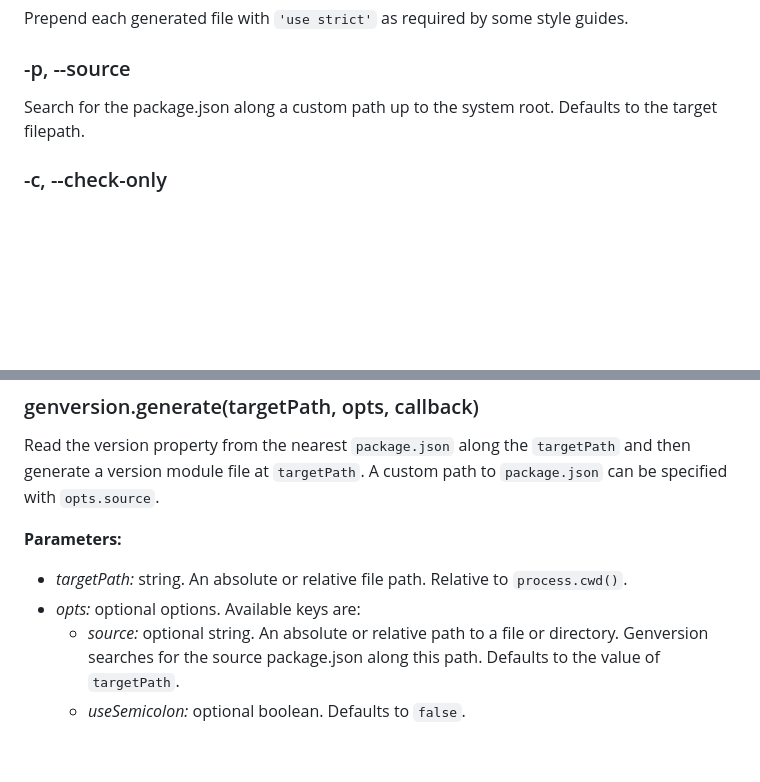
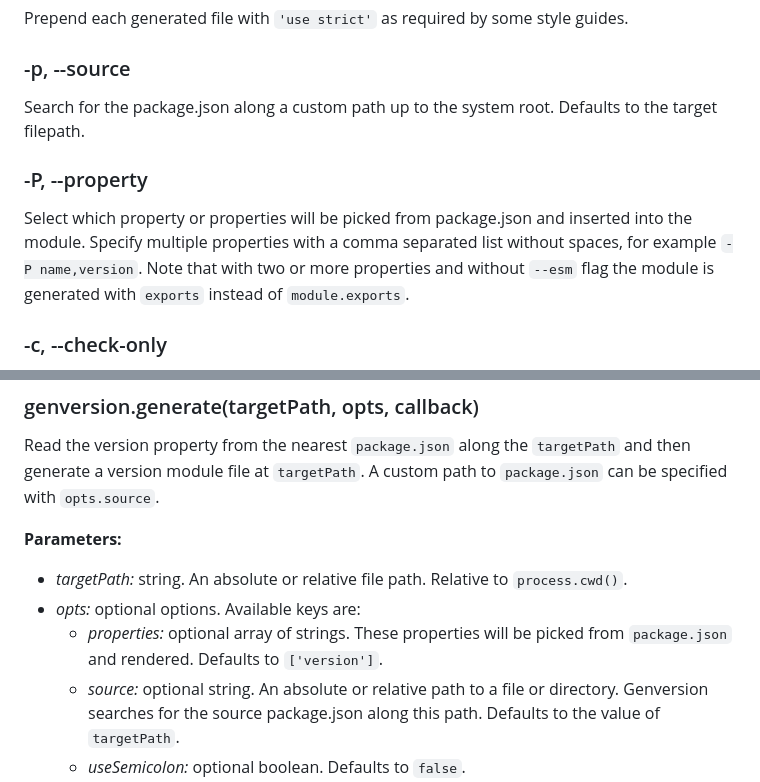
Before and after one commit to axelpale/genversion, a Markdown page: README.md, 2 parts joined by grey strips. Drawn GitHub-style; blank space fills up the shorter version.

Commit message:
improve --property flag docs

```diff
--- a/README.md
+++ b/README.md
@@ -139,6 +139,10 @@ Prepend each generated file with `'use strict'` as required by some style guides
 
 Search for the package.json along a custom path up to the system root. Defaults to the target filepath.
 
+### -P, --property <key>
+
+Select which property or properties will be picked from package.json and inserted into the module. Specify multiple properties with a comma separated list without spaces, for example `-P name,version`. Note that with two or more properties and without `--esm` flag the module is generated with `exports` instead of `module.exports`.
+
 ### -c, --check-only
 
 When `--check-only` flag is used, only the existence and validity of the version module is checked. No files are generated or modified. The flag is useful for pre-commit hooks and similar.
@@ -205,6 +209,7 @@ Read the version property from the nearest `package.json` along the `targetPath`
 
 - *targetPath:* string. An absolute or relative file path. Relative to `process.cwd()`.
 - *opts:* optional options. Available keys are:
+  - *properties:* optional array of strings. These properties will be picked from `package.json` and rendered. Defaults to `['version']`.
   - *source:* optional string. An absolute or relative path to a file or directory. Genversion searches for the source package.json along this path. Defaults to the value of `targetPath`.
   - *useSemicolon:* optional boolean. Defaults to `false`.
   - *useDoubleQuotes:* optional boolean. Defaults to `false`.
```
